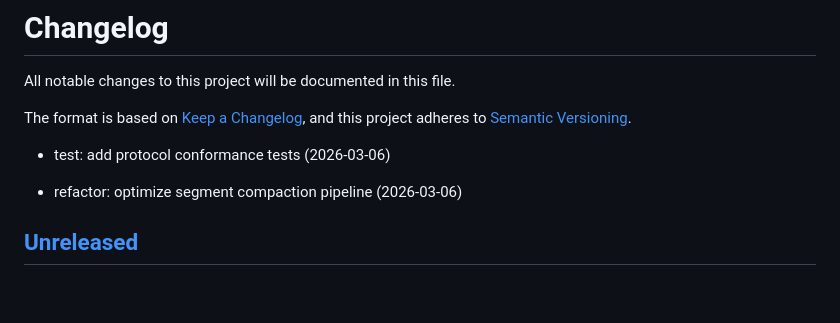
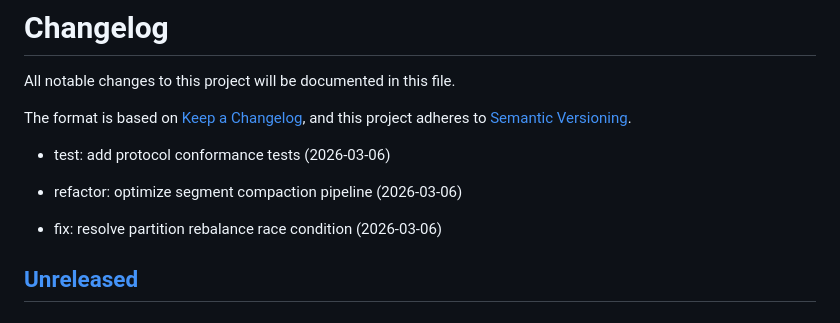
Before and after one commit to StreamLineLabs/streamline, a Markdown page: CHANGELOG.md, the part around the change. Rendered like a GitHub page; blank space fills up the shorter version.

Commit message:
fix: resolve partition rebalance race condition

```diff
--- a/CHANGELOG.md
+++ b/CHANGELOG.md
@@ -9,6 +9,8 @@ and this project adheres to [Semantic Versioning](https://semver.org/spec/v2.0.0
 - test: add protocol conformance tests (2026-03-06)
 
 - refactor: optimize segment compaction pipeline (2026-03-06)
+
+- fix: resolve partition rebalance race condition (2026-03-06)
 ## [Unreleased]
 
 ## [0.2.0] - 2026-02-28
```
